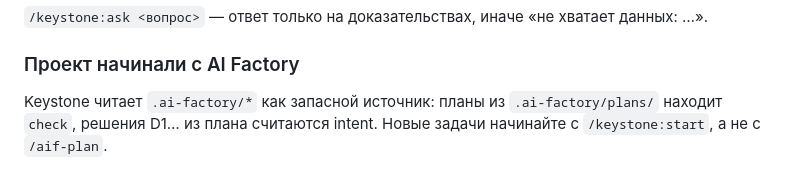
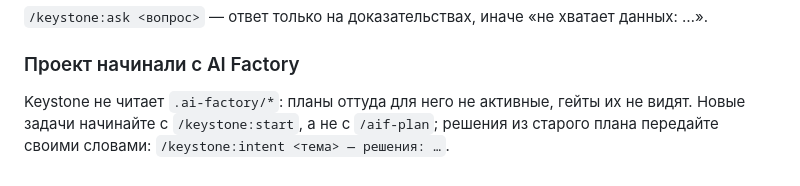
Before and after one commit to sattva2020/keystone, a Markdown page: docs/scenarios.ru.md, the part around the change. Rendered like a GitHub page.

Commit message:
Docs: scenarios no longer claim Keystone reads .ai-factory/* as a fallback
Co-Authored-By: Claude Opus 5.5 <noreply@anthropic.com>

```diff
--- a/docs/scenarios.ru.md
+++ b/docs/scenarios.ru.md
@@ -77,5 +77,6 @@ Keystone ничего не запускает. Задача остаётся в
 `/keystone:ask <вопрос>` — ответ только на доказательствах, иначе «не хватает данных: …».
 
 ### Проект начинали с AI Factory
-Keystone читает `.ai-factory/*` как запасной источник: планы из `.ai-factory/plans/` находит `check`, решения D1…
-из плана считаются intent. Новые задачи начинайте с `/keystone:start`, а не с `/aif-plan`.
+Keystone не читает `.ai-factory/*`: планы оттуда для него не активные, гейты их не видят. Новые задачи начинайте с
+`/keystone:start`, а не с `/aif-plan`; решения из старого плана передайте своими словами:
+`/keystone:intent <тема> — решения: …`.
```
Also changed, not shown: docs/scenarios.md (+3 -2 lines).
